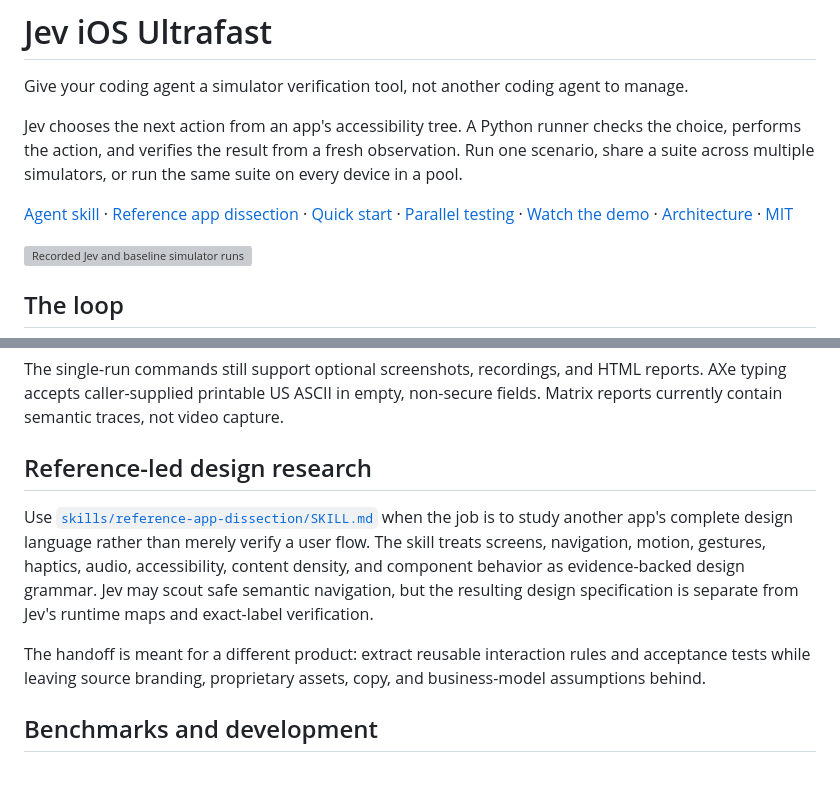
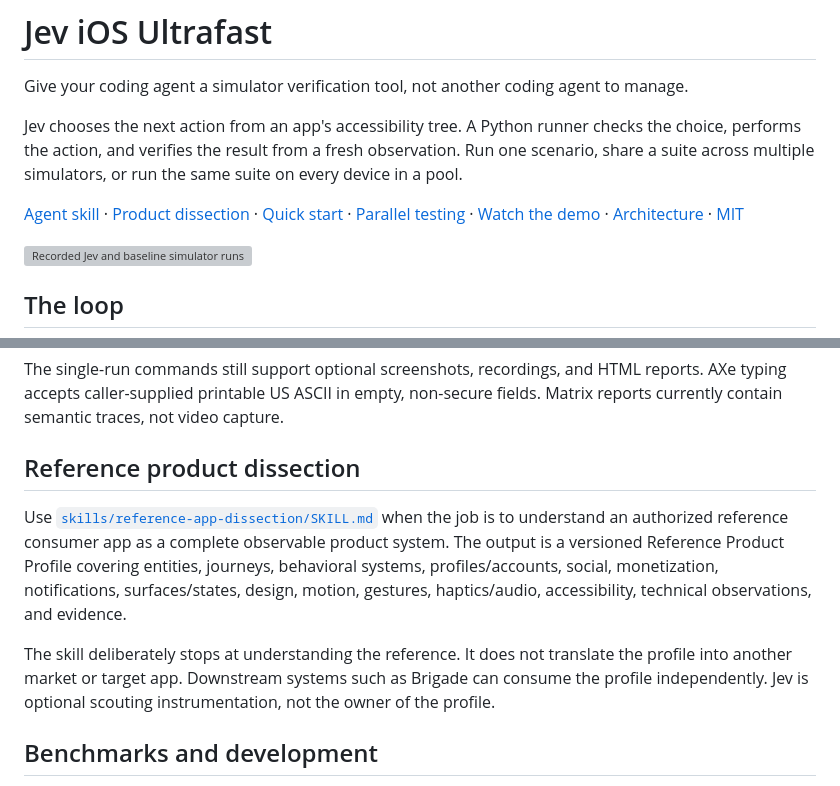
Before and after one commit to Clueless-Creations/jev-ios-ultrafast, a Markdown page: README.md, 2 parts joined by grey strips. Drawn GitHub-style; grey boxes are pictures that could not be loaded.

Commit message:
Clarify standalone product dissection boundary in README.md

```diff
--- a/README.md
+++ b/README.md
@@ -4,7 +4,7 @@ Give your coding agent a simulator verification tool, not another coding agent t
 
 Jev chooses the next action from an app's accessibility tree. A Python runner checks the choice, performs the action, and verifies the result from a fresh observation. Run one scenario, share a suite across multiple simulators, or run the same suite on every device in a pool.
 
-[Agent skill](SKILL.md) · [Reference app dissection](skills/reference-app-dissection/SKILL.md) · [Quick start](#quick-start) · [Parallel testing](docs/parallel-testing.md) · [Watch the demo](https://clueless-creations.github.io/jev-ios-ultrafast/media/comparison.html) · [Architecture](docs/architecture.md) · [MIT](LICENSE)
+[Agent skill](SKILL.md) · [Product dissection](skills/reference-app-dissection/SKILL.md) · [Quick start](#quick-start) · [Parallel testing](docs/parallel-testing.md) · [Watch the demo](https://clueless-creations.github.io/jev-ios-ultrafast/media/comparison.html) · [Architecture](docs/architecture.md) · [MIT](LICENSE)
 
 <a href="https://clueless-creations.github.io/jev-ios-ultrafast/media/comparison.html"><img src="docs/media/comparison-preview.gif" alt="Recorded Jev and baseline simulator runs, with synchronized replay controls" width="100%" /></a>
 
@@ -153,11 +153,11 @@ MobAI remains a proposed adapter, not an available runtime switch. Vendor device
 
 The single-run commands still support optional screenshots, recordings, and HTML reports. AXe typing accepts caller-supplied printable US ASCII in empty, non-secure fields. Matrix reports currently contain semantic traces, not video capture.
 
-## Reference-led design research
+## Reference product dissection
 
-Use [`skills/reference-app-dissection/SKILL.md`](skills/reference-app-dissection/SKILL.md) when the job is to study another app's complete design language rather than merely verify a user flow. The skill treats screens, navigation, motion, gestures, haptics, audio, accessibility, content density, and component behavior as evidence-backed design grammar. Jev may scout safe semantic navigation, but the resulting design specification is separate from Jev's runtime maps and exact-label verification.
+Use [`skills/reference-app-dissection/SKILL.md`](skills/reference-app-dissection/SKILL.md) when the job is to understand an authorized reference consumer app as a complete observable product system. The output is a versioned Reference Product Profile covering entities, journeys, behavioral systems, profiles/accounts, social, monetization, notifications, surfaces/states, design, motion, gestures, haptics/audio, accessibility, technical observations, and evidence.
 
-The handoff is meant for a different product: extract reusable interaction rules and acceptance tests while leaving source branding, proprietary assets, copy, and business-model assumptions behind.
+The skill deliberately stops at understanding the reference. It does not translate the profile into another market or target app. Downstream systems such as Brigade can consume the profile independently. Jev is optional scouting instrumentation, not the owner of the profile.
 
 ## Benchmarks and development
 
```
